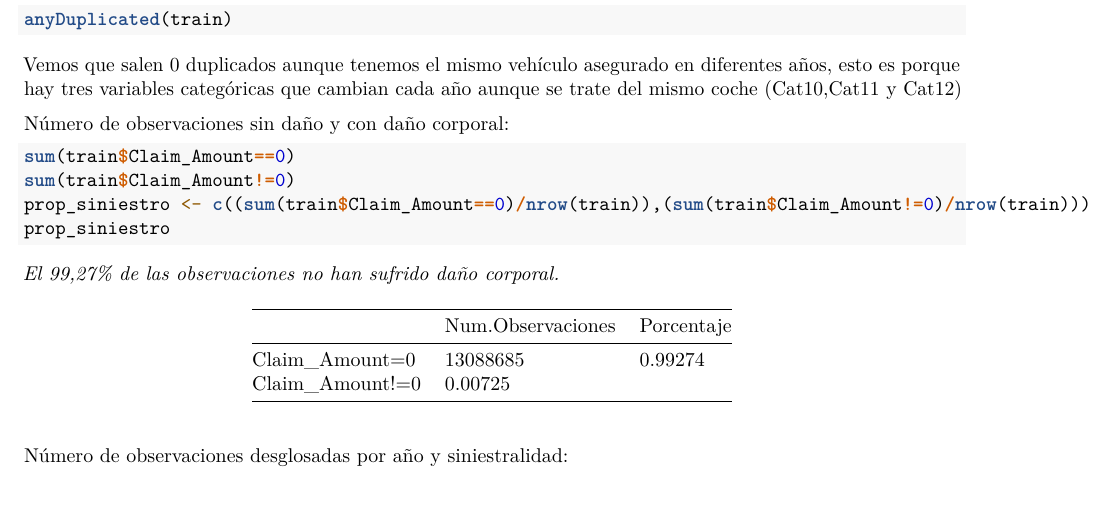
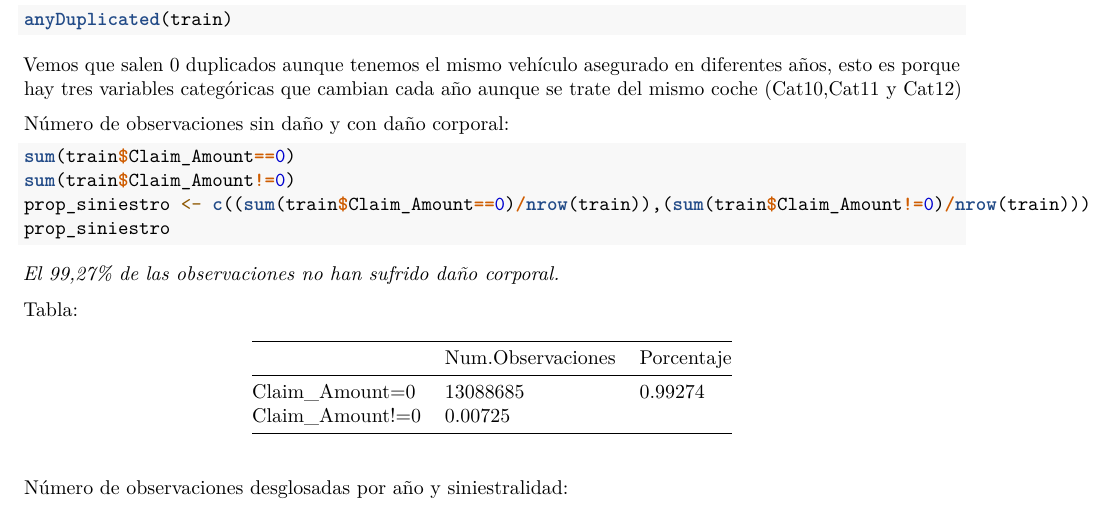
Before and after one commit to MontseFigueiro/Insurance_Claims_Project, an R Markdown document (ReadingData.rmd): part of page 2 of 5, cut so that both start at the same text. Rendered offline with R 4.5, knitr and Pandoc, then LaTeX, with nearby package versions; the code chunks are not run, so their results and figures are left out.

Commit message:
Update ReadingData.rmd

````diff
--- a/ReadingData.rmd
+++ b/ReadingData.rmd
@@ -115,6 +115,8 @@ prop_siniestro <- c((sum(train$Claim_Amount==0)/nrow(train)),(sum(train$Claim_Am
 prop_siniestro
 ```
 *El 99,27% de las observaciones no han sufrido daño corporal.*
+
+Tabla:
 
 | |Num.Observaciones|Porcentaje|
 |--|------|-----|
````
